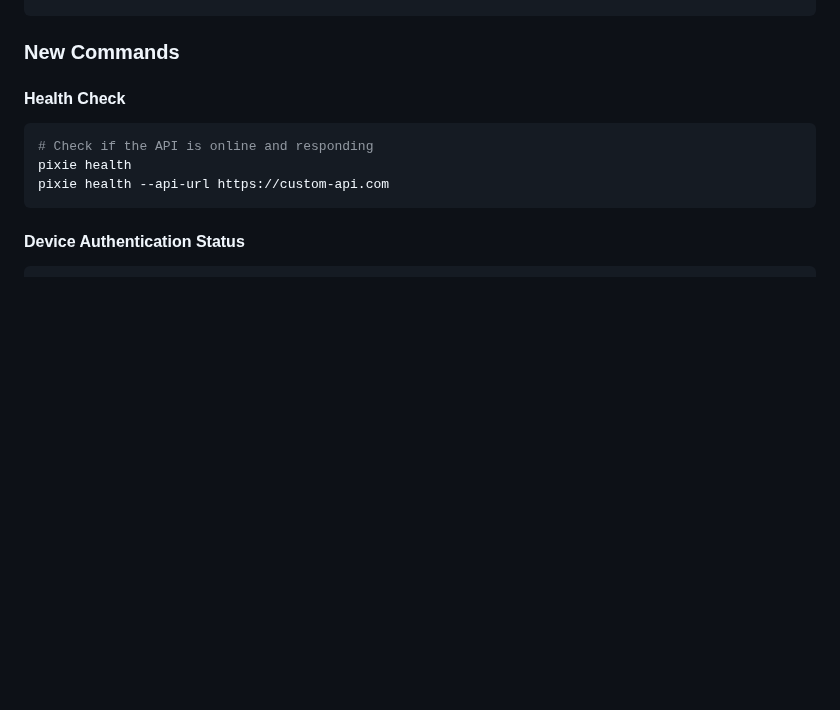
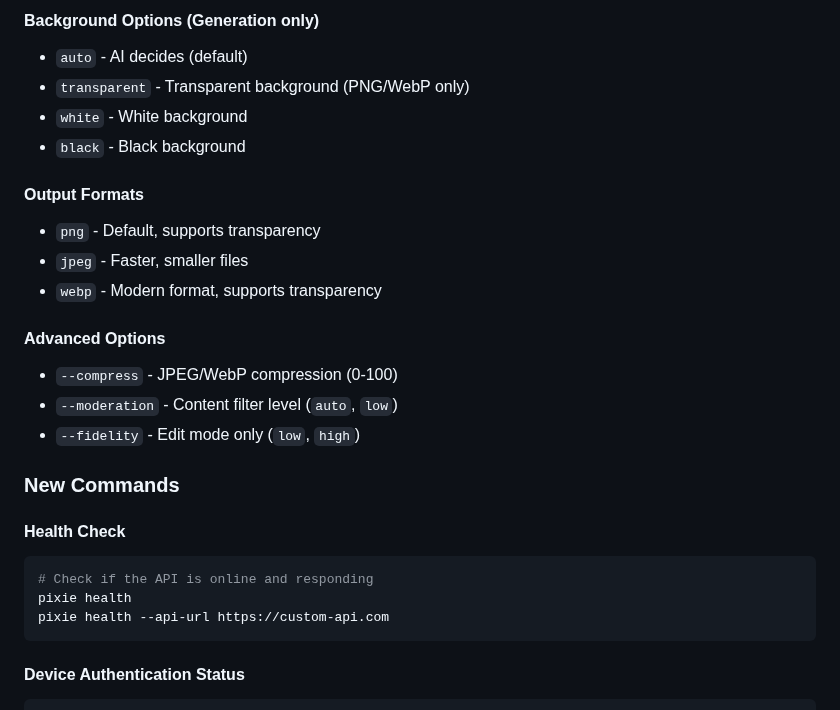
Before and after one commit to guitaripod/pixie, a Markdown page: README.md, the part around one of its changes. Rendered like a GitHub page; folded sections open; blank space fills up the shorter version.

```diff
--- a/README.md
+++ b/README.md
@@ -191,3 +220,18 @@ pixie --help
+#### Background Options (Generation only)
+- `auto` - AI decides (default)
+- `transparent` - Transparent background (PNG/WebP only)
+- `white` - White background
+- `black` - Black background
+
+#### Output Formats
+- `png` - Default, supports transparency
+- `jpeg` - Faster, smaller files
+- `webp` - Modern format, supports transparency
+
+#### Advanced Options
+- `--compress` - JPEG/WebP compression (0-100)
+- `--moderation` - Content filter level (`auto`, `low`)
+- `--fidelity` - Edit mode only (`low`, `high`)
 
 ### New Commands
 
```
Also changed, not shown: other parts of README.md (+34 -5 lines).
